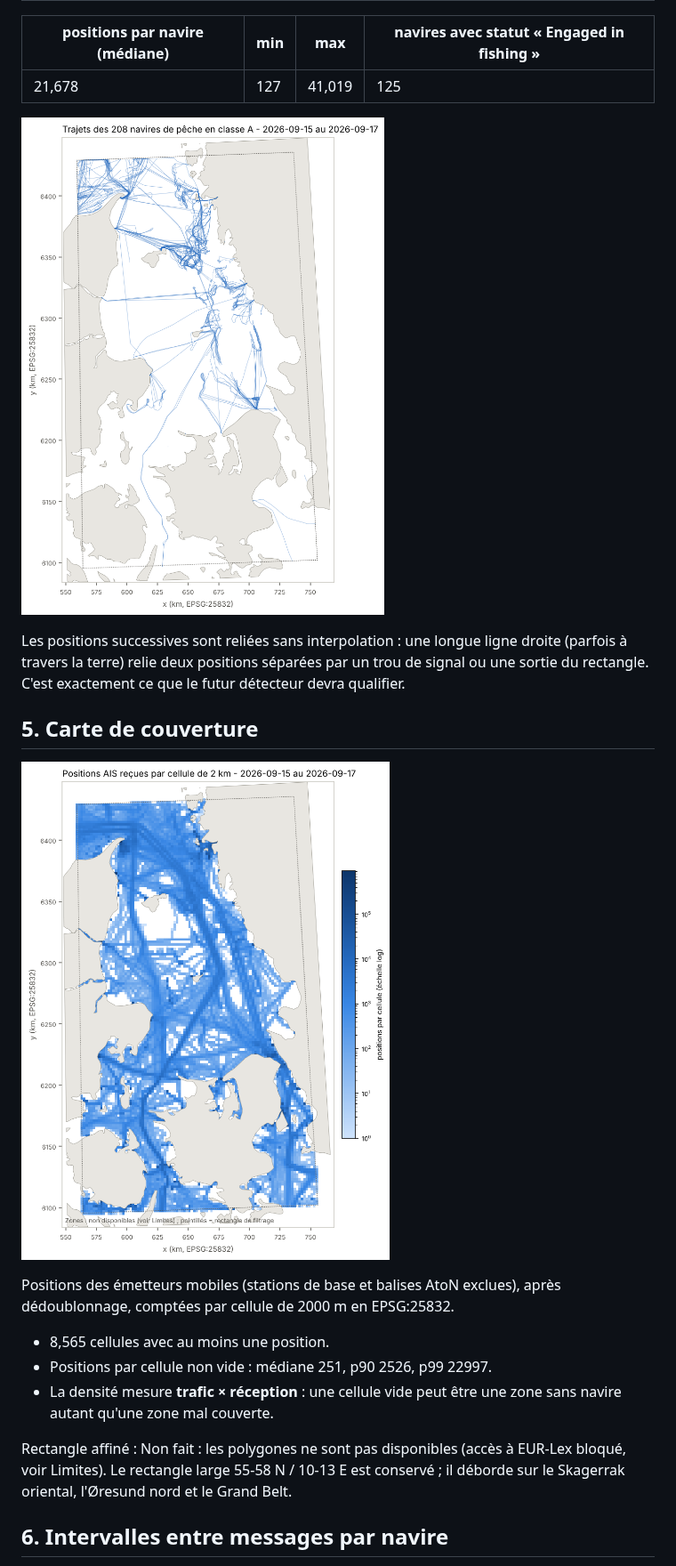
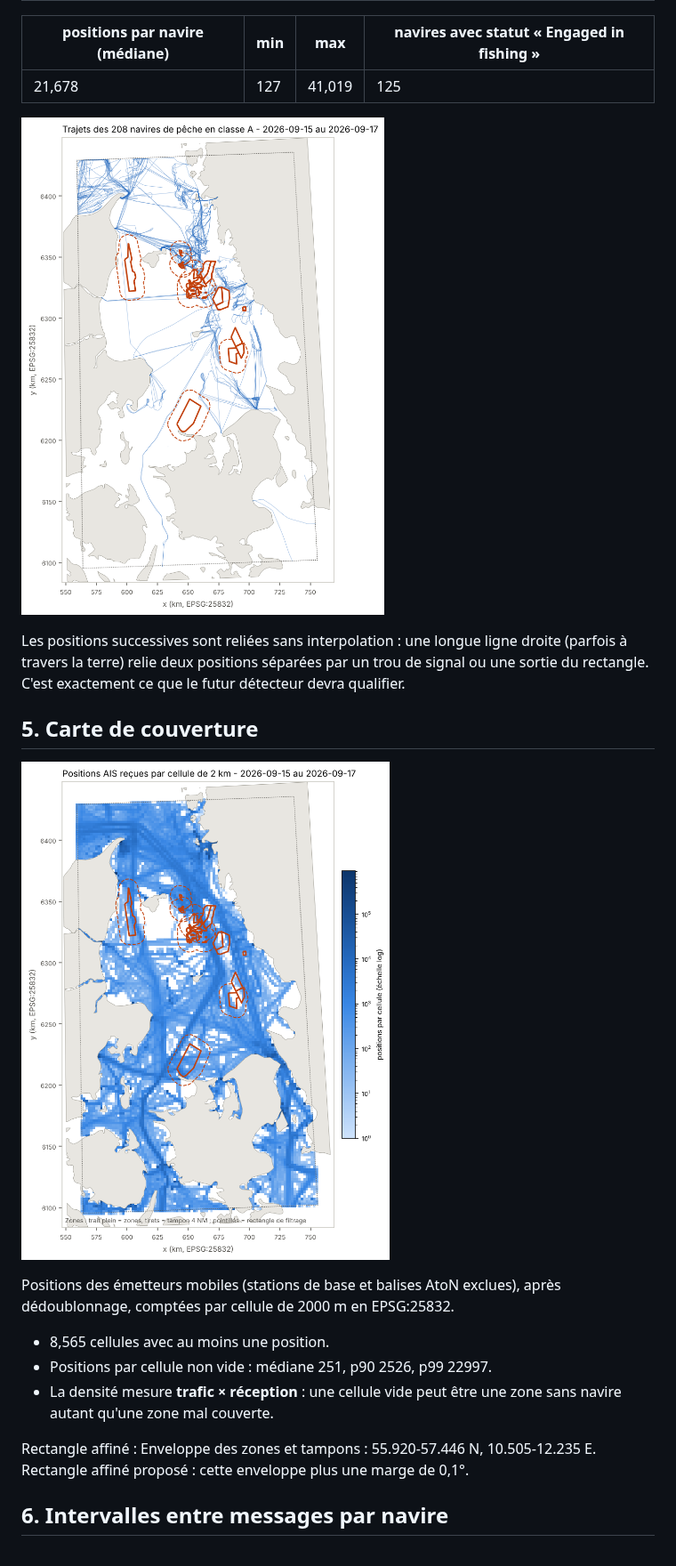
Before and after one commit to sam-prog007/SeaTrace, a Markdown page: reports/data_quality.md, the part around one of its changes. Shown at 89% size. GitHub-like rendering; pictures changed too: reports/coverage_map.png, reports/fishing_tracks.png.

```diff
--- a/reports/data_quality.md
+++ b/reports/data_quality.md
@@ -100,7 +100,7 @@ Positions des émetteurs mobiles (stations de base et balises AtoN exclues), apr
 - Positions par cellule non vide : médiane 251, p90 2526, p99 22997.
 - La densité mesure **trafic × réception** : une cellule vide peut être une zone sans navire autant qu'une zone mal couverte.
 
-Rectangle affiné : Non fait : les polygones ne sont pas disponibles (accès à EUR-Lex bloqué, voir Limites). Le rectangle large 55-58 N / 10-13 E est conservé ; il déborde sur le Skagerrak oriental, l'Øresund nord et le Grand Belt.
+Rectangle affiné : Enveloppe des zones et tampons : 55.920-57.446 N, 10.505-12.235 E. Rectangle affiné proposé : cette enveloppe plus une marge de 0,1°.
 
 ## 6. Intervalles entre messages par navire
 
```
Also changed, not shown: other parts of reports/data_quality.md (+1 -1 lines), README.md (+26 -9 lines), reports/protected_sites_check.md (added, +4 -0 lines), reports/zones_check.md (added, +66 -0 lines), 13 other files.
